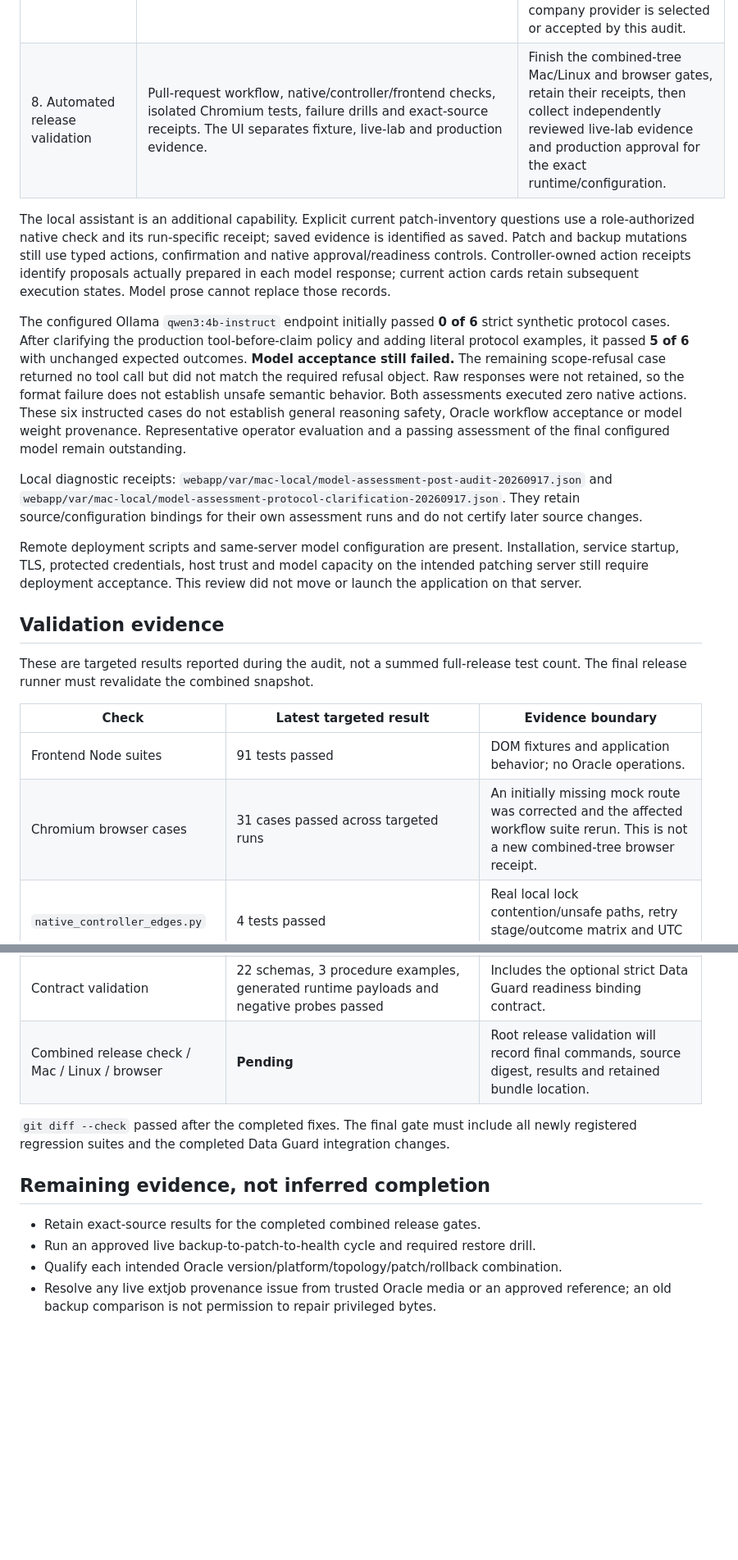
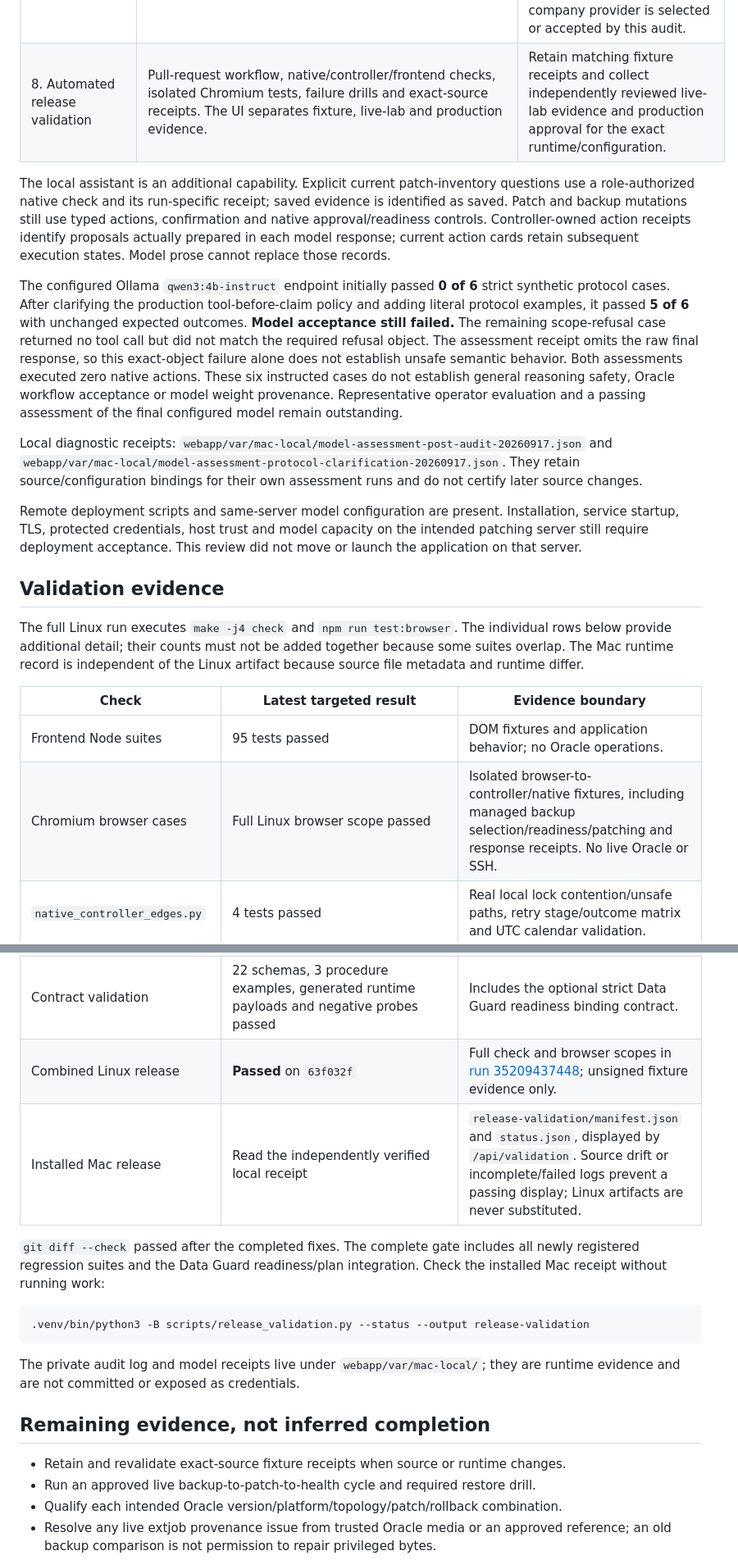
Before and after one commit to akhilreddy-oracle/oracle-Patching, a Markdown page: docs/ROBUSTNESS_REVIEW.md, 2 parts joined by grey strips. Shown at 82% size. Drawn GitHub-style; blank space fills up the shorter version.

Commit message:
Record completed Linux audit validation and remaining acceptance work

````diff
--- a/docs/ROBUSTNESS_REVIEW.md
+++ b/docs/ROBUSTNESS_REVIEW.md
@@ -51,7 +52,7 @@ Oracle procedure; it must not be represented as already completed.
 | 5. Before-and-after reports | Custody-verified binary inventory, SQL patch status, invalid objects, components and service observations; JSON, printable HTML and CSV exports. Supported native final stages can establish report completion while missing metrics remain unknown. | Compare exports against live native evidence for the accepted adapter. Rollback still requires separate native lineage, README, recovery, window and approval checks; a report does not authorize it. |
 | 6. Fleet compliance | Environment/version/baseline/backup/readiness/freshness filters, priority ordering and administrator-managed environment/baseline metadata are implemented. Unknown or stale evidence cannot establish compliance. | Set each host's intended environment and desired baseline, refresh native evidence, and validate expected classifications across the real fleet. Fleet summaries intentionally display timestamped saved observations. |
 | 7. Company login and approvals | Provider-neutral OIDC code flow with PKCE, verified RS256 tokens, group-to-role mapping, expiring sessions, CSRF protection and approval inbox. Existing service credentials support expiry and disabling. | Select the provider and tenant, register the client/callback, configure real groups and secrets, deploy TLS and test tenant login/logout/expiry/revocation and separation of duties. No company provider is selected or accepted by this audit. |
-| 8. Automated release validation | Pull-request workflow, native/controller/frontend checks, isolated Chromium tests, failure drills and exact-source receipts. The UI separates fixture, live-lab and production evidence. | Finish the combined-tree Mac/Linux and browser gates, retain their receipts, then collect independently reviewed live-lab evidence and production approval for the exact runtime/configuration. |
+| 8. Automated release validation | Pull-request workflow, native/controller/frontend checks, isolated Chromium tests, failure drills and exact-source receipts. The UI separates fixture, live-lab and production evidence. | Retain matching fixture receipts and collect independently reviewed live-lab evidence and production approval for the exact runtime/configuration. |
 
 The local assistant is an additional capability. Explicit current patch-inventory
 questions use a role-authorized native check and its run-specific receipt; saved
@@ -65,9 +66,8 @@ The configured Ollama `qwen3:4b-instruct` endpoint initially passed **0 of 6**
 strict synthetic protocol cases. After clarifying the production tool-before-claim
 policy and adding literal protocol examples, it passed **5 of 6** with unchanged
 expected outcomes. **Model acceptance still failed.** The remaining scope-refusal
-case returned no tool call but did not match the required refusal object. Raw
-responses were not retained, so the format failure does not establish unsafe
-semantic behavior. Both assessments executed zero native actions. These six
+case returned no tool call but did not match the required refusal object. The assessment receipt omits the raw final response, so this exact-object
+failure alone does not establish unsafe semantic behavior. Both assessments executed zero native actions. These six
 instructed cases do not establish general reasoning safety, Oracle workflow
 acceptance or model weight provenance. Representative operator evaluation and a
 passing assessment of the final configured model remain outstanding.
@@ -84,13 +84,15 @@ This review did not move or launch the application on that server.
 
 ## Validation evidence
 
-These are targeted results reported during the audit, not a summed full-release
-test count. The final release runner must revalidate the combined snapshot.
+The full Linux run executes `make -j4 check` and `npm run test:browser`. The
+individual rows below provide additional detail; their counts must not be added
+together because some suites overlap. The Mac runtime record is independent of
+the Linux artifact because source file metadata and runtime differ.
 
 | Check | Latest targeted result | Evidence boundary |
 | --- | --- | --- |
-| Frontend Node suites | 91 tests passed | DOM fixtures and application behavior; no Oracle operations. |
-| Chromium browser cases | 31 cases passed across targeted runs | An initially missing mock route was corrected and the affected workflow suite rerun. This is not a new combined-tree browser receipt. |
+| Frontend Node suites | 95 tests passed | DOM fixtures and application behavior; no Oracle operations. |
+| Chromium browser cases | Full Linux browser scope passed | Isolated browser-to-controller/native fixtures, including managed backup selection/readiness/patching and response receipts. No live Oracle or SSH. |
 | `native_controller_edges.py` | 4 tests passed | Real local lock contention/unsafe paths, retry stage/outcome matrix and UTC calendar validation. |
 | `lock_recovery.py`; `extjob_provenance.py` tests | 40 and 15 passed | Temporary files, process fixtures and mocked Oracle commands, including FIFO substitution and an expiring window. |
 | Backup, artifact and controller shell suites | `recovery_prepare`, `artifact_stage`, `patch_plan`, `shell_fail_open_regressions`, `compatibility_reconcile` passed | Complete fixture workflows and rejection paths. Recovery preparation also ran 10 capacity tests. |
@@ -102,15 +104,23 @@ test count. The final release runner must revalidate the combined snapshot.
 | Other native adapter checks | A 14-suite targeted batch, OJVM/out-of-place reruns, final Grid rollback/OPatchAuto pair and OPatch-upgrade lifecycle checks passed | Fixture adapters and failure drills, not live Oracle/media qualification. |
 | Data Guard and readiness | 8 Data Guard safety tests, `readiness` and `patch_plan_dataguard` passed | Seals, role/target binding, broker proof, retained failure logs, simulated-gate rejection, stale/future evidence, exact expiry and order/evaluation transport. |
 | Contract validation | 22 schemas, 3 procedure examples, generated runtime payloads and negative probes passed | Includes the optional strict Data Guard readiness binding contract. |
-| Combined release check / Mac / Linux / browser | **Pending** | Root release validation will record final commands, source digest, results and retained bundle location. |
+| Combined Linux release | **Passed** on `63f032f` | Full check and browser scopes in [run 35209437448](https://github.com/akhilreddy-oracle/oracle-Patching/actions/runs/35209437448); unsigned fixture evidence only. |
+| Installed Mac release | Read the independently verified local receipt | `release-validation/manifest.json` and `status.json`, displayed by `/api/validation`. Source drift or incomplete/failed logs prevent a passing display; Linux artifacts are never substituted. |
 
-`git diff --check` passed after the completed fixes. The final gate must include
-all newly registered regression suites and the completed Data Guard integration
-changes.
+`git diff --check` passed after the completed fixes. The complete gate includes
+all newly registered regression suites and the Data Guard readiness/plan
+integration. Check the installed Mac receipt without running work:
+
+```sh
+.venv/bin/python3 -B scripts/release_validation.py --status --output release-validation
+```
+
+The private audit log and model receipts live under `webapp/var/mac-local/`;
+they are runtime evidence and are not committed or exposed as credentials.
 
 ## Remaining evidence, not inferred completion
 
-- Retain exact-source results for the completed combined release gates.
+- Retain and revalidate exact-source fixture receipts when source or runtime changes.
 - Run an approved live backup-to-patch-to-health cycle and required restore drill.
 - Qualify each intended Oracle version/platform/topology/patch/rollback combination.
 - Resolve any live extjob provenance issue from trusted Oracle media or an approved
````
Also changed, not shown: other parts of docs/ROBUSTNESS_REVIEW.md (+7 -6 lines).
